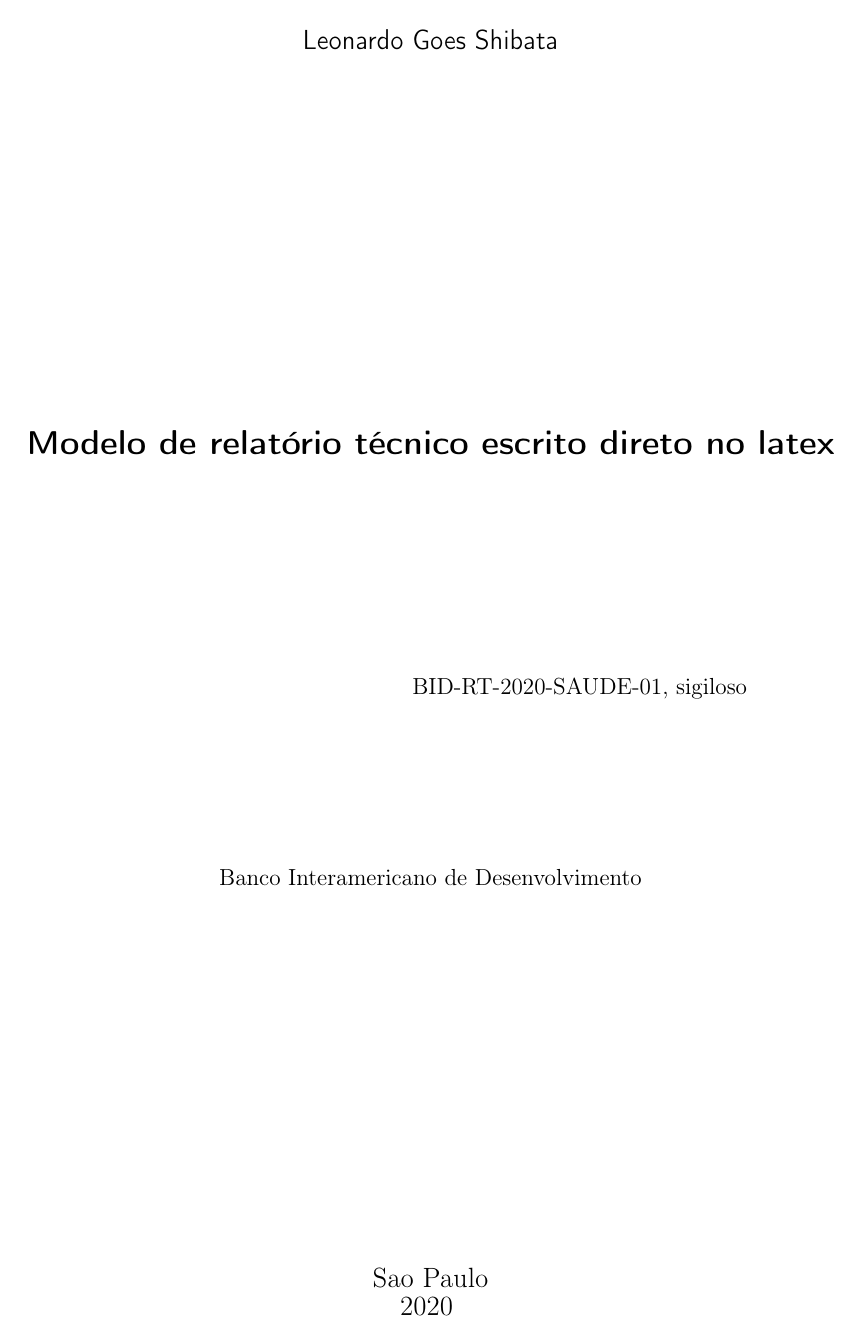
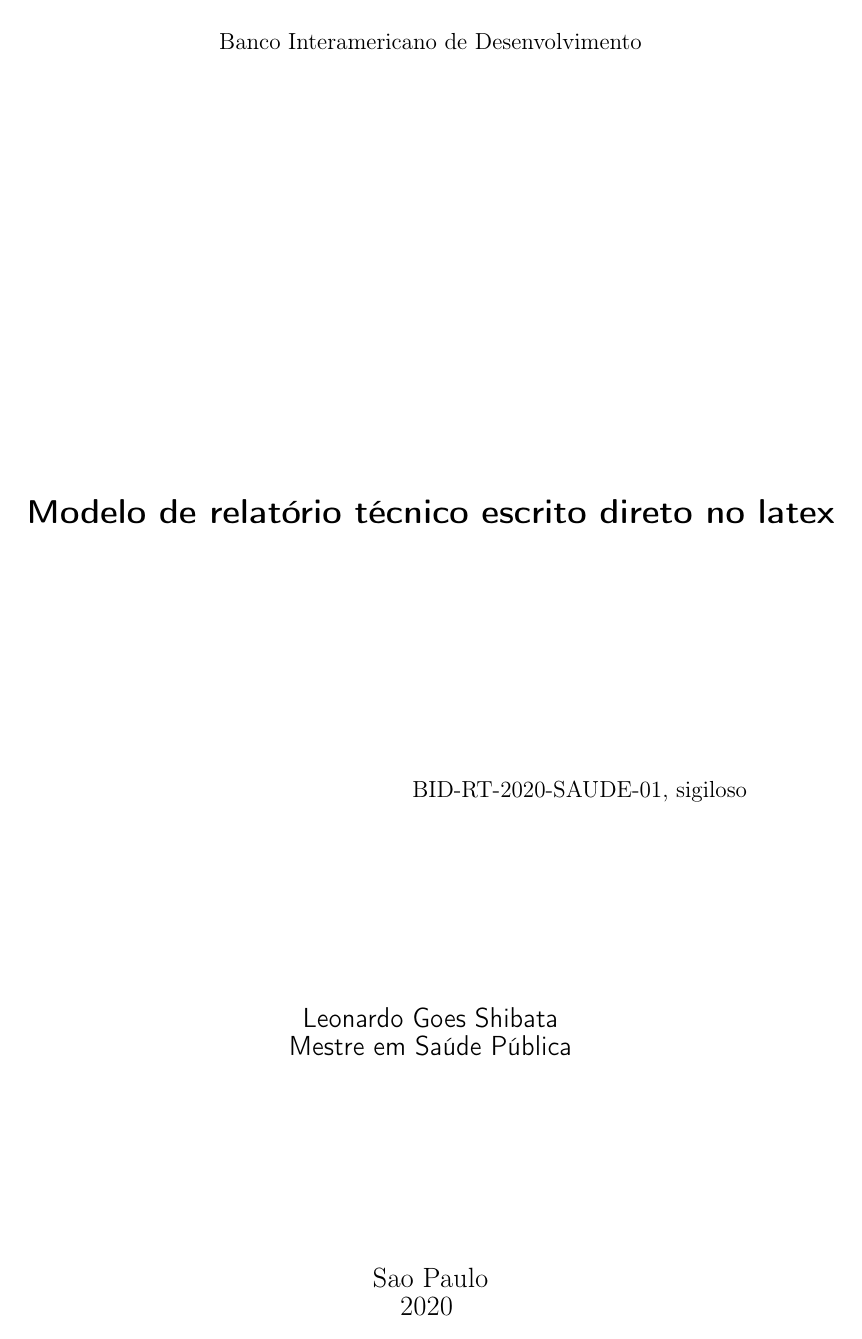
Before and after one commit to leonardoshibata/test-abntex2, a LaTeX thesis (0-writing-in-latex.tex, which reads abntex2-relatorio-tecnico.sty): page 1 of 9. Compiled offline with pdfLaTeX.

Commit message:
corrigida a folha de rosto

```diff
--- a/0-writing-in-latex.tex
+++ b/0-writing-in-latex.tex
@@ -1,5 +1,7 @@
 \documentclass[12pt,openright,twoside,a4paper,brazil]{abntex2}
 \SingleSpacing
+
+\usepackage{abntex2-relatorio-tecnico}
 
 \usepackage{graphicx}
 
@@ -15,7 +17,7 @@
   \fi
 
 \titulo{Modelo de relatório técnico escrito direto no latex}
-\autor{Leonardo Goes Shibata}
+\autor{Leonardo Goes Shibata\\Mestre em Saúde Pública}
 \data{2020}
 \instituicao{Banco Interamericano de Desenvolvimento}
 \local{Sao Paulo}
--- /dev/null
+++ b/abntex2-relatorio-tecnico.sty
@@ -0,0 +1,110 @@
+%%
+%% Customizações do abnTeX2 (http://abnTeX2.googlecode.com) para Relatórios Técnicos
+%%
+%% This work may be distributed and/or modified under the
+%% conditions of the LaTeX Project Public License, either version 1.3
+%% of this license or (at your option) any later version.
+%% The latest version of this license is in
+%%   http://www.latex-project.org/lppl.txt
+%% and version 1.3 or later is part of all distributions of LaTeX
+%% version 2005/12/01 or later.
+%%
+%% This work has the LPPL maintenance status `maintained'.
+%%
+%% The Current Maintainer of this work is Leonardo Shibata, https://github.com/leonardoshibata/
+%%
+%% Further information about abnTeX2 are available on https://github.com/abntex/abntex2
+%%
+
+% ---
+% INICIO DAS CUSTOMIZACOES PARA RELATÓRIOS TÉCNICOS
+% ---
+
+\ProvidesPackage{abnt-relatorio-tecnico}[2019/12/30 Criacao desta customizacao do abnTeX2]
+
+% alterando a capa
+\renewcommand{\imprimircapa}{%
+  \begin{capa}%
+    \center
+
+    % Recomenda-se incluir: (não necessariamente nesta ordem)
+    %nome e endereço da instituição responsável;
+    \ABNTEXchapterfont\Large\imprimirinstituicao
+
+    \vfill
+
+    % número do relatório;
+    % ISSN (se houver)
+
+    % título e subtítulo (se houver);
+    \begin{center}
+      \ABNTEXchapterfont\bfseries\LARGE\imprimirtitulo
+    \end{center}
+
+    \vfill
+
+    % classificação de segurança (se houver).
+
+    \vspace*{1cm}
+  \end{capa}
+}
+
+
+% folha de rosto
+% ABNT NBR 10719
+
+\makeatletter
+\renewcommand{\folhaderostocontent}{
+  \begin{center}
+
+    % a) nome do órgão ou entidade responsável que solicitou ou gerou o relatório;
+    {\abntex@ifnotempty{\imprimirinstituicao}{\imprimirinstituicao\vspace*{\fill}}}
+
+    \vspace*{\fill}
+    % \vspace*{\fill}
+
+    % Todos os itens abaixo podem ser incluídos na função do título.
+    % b) título do projeto, programa ou plano que o relatório está relacionado;
+    % c) título do relatório;
+    % d) subtítulo, se houver, deve ser precedido de dois pontos, evidenciando a sua subordinação ao título. O relatório em vários volumes deve ter um título geral. Além deste, cada volume pode ter um título específico;
+    % e) número do volume, se houver mais de um, deve constar em cada folha de rosto a especificação do respectivo volume, em algarismo arábico;
+    \begin{center}
+      \ABNTEXchapterfont\bfseries\Large\imprimirtitulo
+    \end{center}
+
+    \vspace*{\fill}
+
+
+    % Os itens abaixo podem ser incluídos no preâmbulo.
+    % f) código de identificação, se houver, recomenda-se que seja formado pela sigla da instituição, indicação da categoria do relatório, data, indicação do assunto e número sequencial do relatório na série;
+    % g) classificação de segurança. Todos os órgãos, privados ou públicos, que desenvolvam pesquisa de interesse nacional de conteúdo sigiloso, devem informar a classificação adequada, conforme a legislação em vigor;
+    \abntex@ifnotempty{\imprimirpreambulo}{%
+      \hspace{.45\textwidth}
+      \begin{minipage}{.5\textwidth}
+      	\SingleSpacing
+         \imprimirpreambulo
+       \end{minipage}%
+       \vspace*{\fill}
+    }%
+
+
+    % h) nome do autor ou autor-entidade. O título e a qualificação ou a função do autor podem ser incluídos, pois servem para indicar sua autoridade no assunto. Caso a instituição que solicitou o relatório seja a mesma que o gerou, suprime-se o nome da instituição no campo de autoria;
+    {\ABNTEXchapterfont\large\imprimirautor}
+
+    \vspace*{\fill}
+
+    % i) local (cidade) da instituição responsável e/ou solicitante; NOTA No caso de cidades homônimas, recomenda-se o acréscimo da sigla da unidade da federação.
+    {\large\imprimirlocal}
+    \par
+
+    % j) ano de publicação, de acordo com o calendário universal (gregoriano), deve ser apresentado em algarismos arábicos.
+    {\large\imprimirdata}
+    \vspace*{1cm}
+
+  \end{center}
+}
+\makeatother
+
+% ---
+% FIM DAS CUSTOMIZACOES PARA RELATÓRIOS TÉCNICOS
+% ---
```
